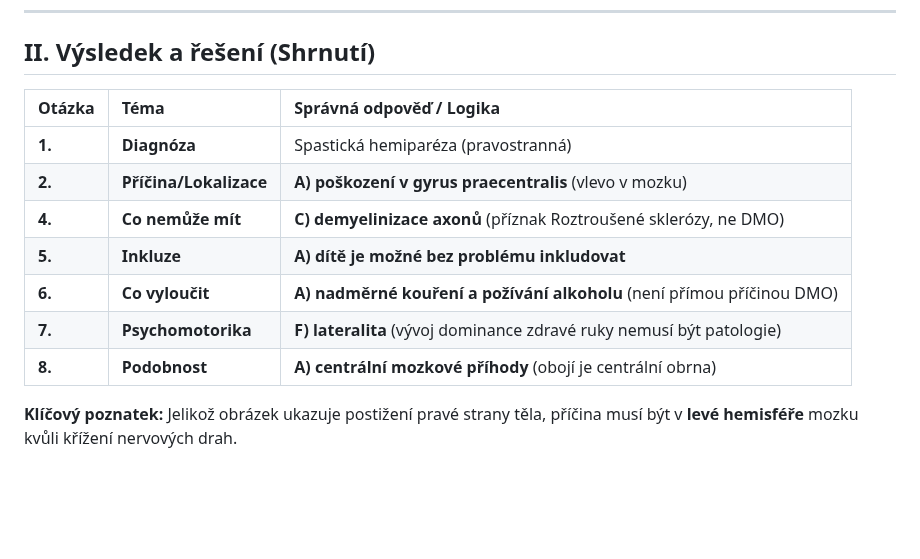
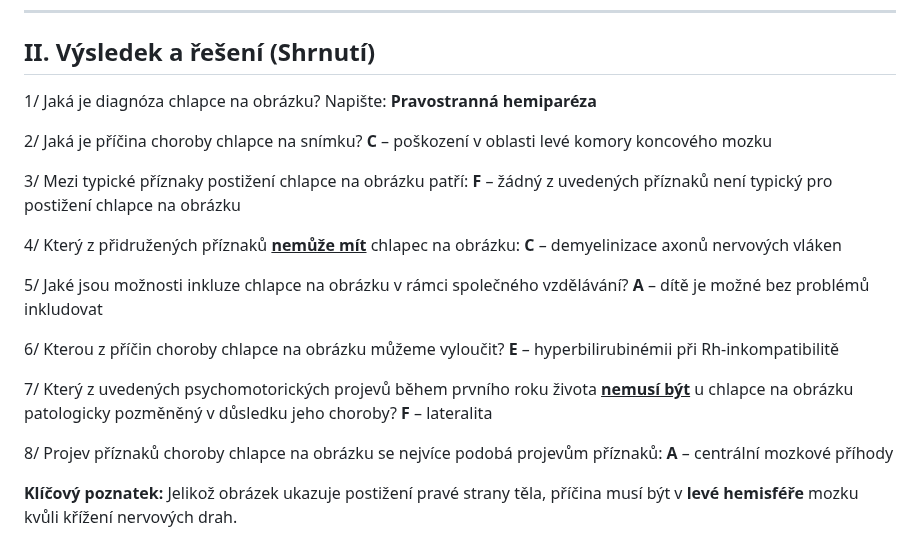
Before and after one commit to bedjan/ucitel, a Markdown page: seminarky/diagnoza.md, the part around the change. Drawn GitHub-style; blank space fills up the shorter version.

```diff
--- a/seminarky/diagnoza.md
+++ b/seminarky/diagnoza.md
@@ -61,14 +61,28 @@
 
 ## II. Výsledek a řešení (Shrnutí)
 
-| Otázka | Téma | Správná odpověď / Logika |
-| :--- | :--- | :--- |
-| **1.** | **Diagnóza** | Spastická hemiparéza (pravostranná) |
-| **2.** | **Příčina/Lokalizace** | **A) poškození v gyrus praecentralis** (vlevo v mozku) |
-| **4.** | **Co nemůže mít** | **C) demyelinizace axonů** (příznak Roztroušené sklerózy, ne DMO) |
-| **5.** | **Inkluze** | **A) dítě je možné bez problému inkludovat** |
-| **6.** | **Co vyloučit** | **A) nadměrné kouření a požívání alkoholu** (není přímou příčinou DMO) |
-| **7.** | **Psychomotorika** | **F) lateralita** (vývoj dominance zdravé ruky nemusí být patologie) |
-| **8.** | **Podobnost** | **A) centrální mozkové příhody** (obojí je centrální obrna) |
+1/ Jaká je diagnóza chlapce na obrázku? Napište: **Pravostranná hemiparéza**
+
+2/ Jaká je příčina choroby chlapce na snímku?
+**C** – poškození v oblasti levé komory koncového mozku
+
+3/ Mezi typické příznaky postižení chlapce na obrázku patří:
+**F** – žádný z uvedených příznaků není typický pro postižení chlapce na obrázku
+
+4/ Který z přidružených příznaků **<u>nemůže mít</u>** chlapec na obrázku:
+**C** – demyelinizace axonů nervových vláken
+
+5/ Jaké jsou možnosti inkluze chlapce na obrázku v rámci společného vzdělávání?
+**A** – dítě je možné bez problémů inkludovat
+
+6/ Kterou z příčin choroby chlapce na obrázku můžeme vyloučit?
+**E** – hyperbilirubinémii při Rh-inkompatibilitě
+
+7/ Který z uvedených psychomotorických projevů během prvního roku života **<u>nemusí být</u>** u chlapce na obrázku patologicky pozměněný v důsledku jeho choroby?
+**F** – lateralita
+
+8/ Projev příznaků choroby chlapce na obrázku se nejvíce podobá projevům příznaků:
+**A** – centrální mozkové příhody
+
 
 **Klíčový poznatek:** Jelikož obrázek ukazuje postižení pravé strany těla, příčina musí být v **levé hemisféře** mozku kvůli křížení nervových drah.
```
